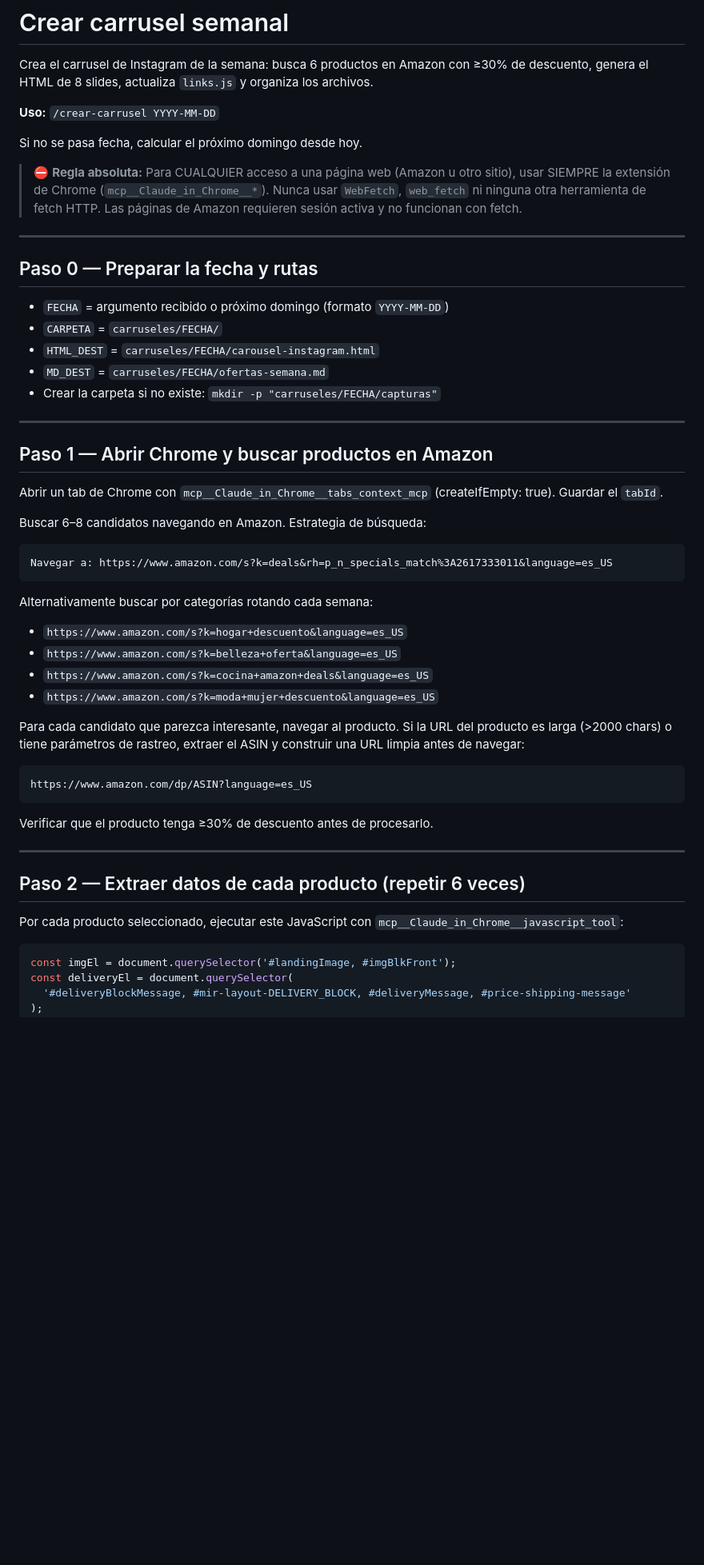
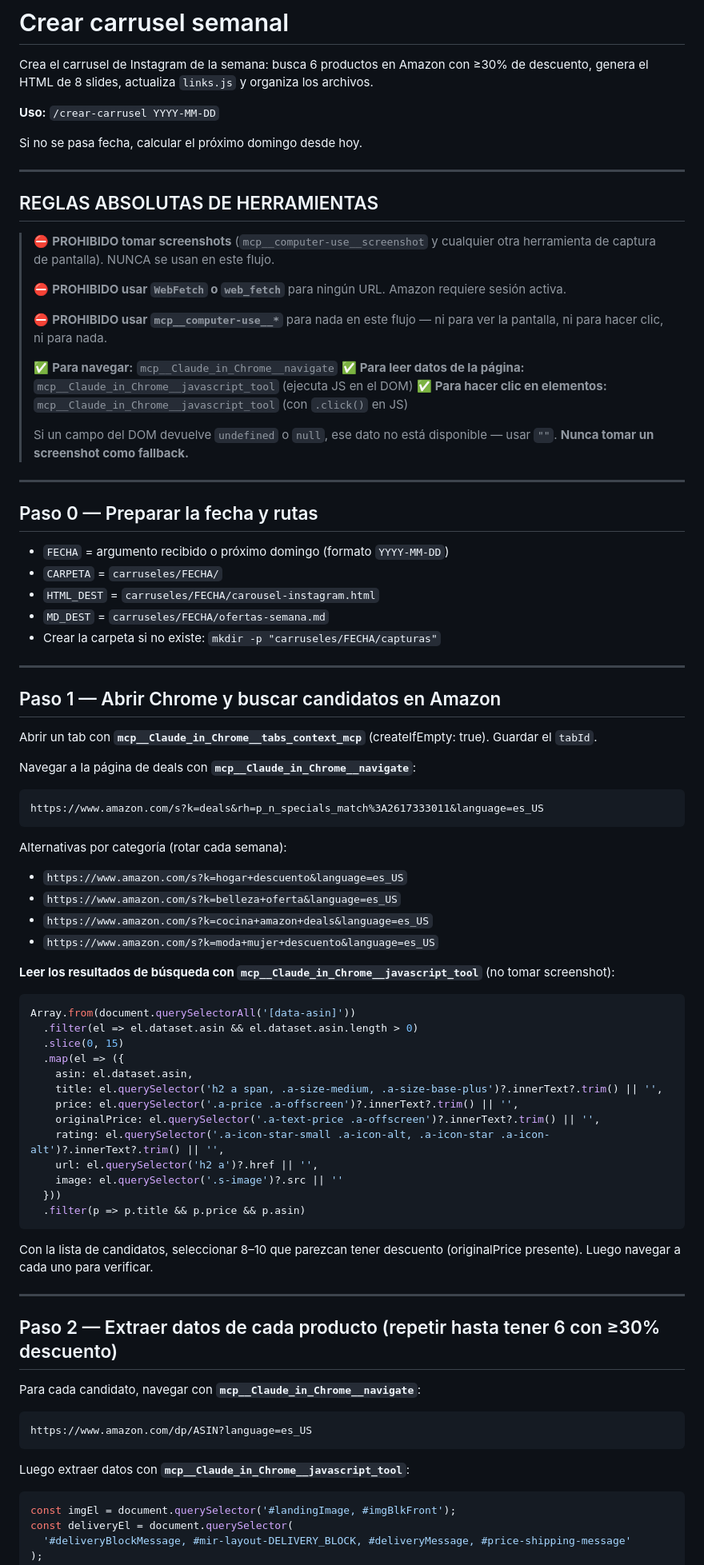
Before and after one commit to bibirecomienda/links, a Markdown page: .claude/commands/crear-carrusel.md, the part around one of its changes. Shown at 80% size. Drawn GitHub-style; blank space fills up the shorter version.

````diff
--- a/.claude/commands/crear-carrusel.md
+++ b/.claude/commands/crear-carrusel.md
@@ -6,7 +6,21 @@ Crea el carrusel de Instagram de la semana: busca 6 productos en Amazon con ≥3
 
 Si no se pasa fecha, calcular el próximo domingo desde hoy.
 
-> ⛔ **Regla absoluta:** Para CUALQUIER acceso a una página web (Amazon u otro sitio), usar SIEMPRE la extensión de Chrome (`mcp__Claude_in_Chrome__*`). Nunca usar `WebFetch`, `web_fetch` ni ninguna otra herramienta de fetch HTTP. Las páginas de Amazon requieren sesión activa y no funcionan con fetch.
+---
+
+## REGLAS ABSOLUTAS DE HERRAMIENTAS
+
+> ⛔ **PROHIBIDO tomar screenshots** (`mcp__computer-use__screenshot` y cualquier otra herramienta de captura de pantalla). NUNCA se usan en este flujo.
+>
+> ⛔ **PROHIBIDO usar `WebFetch` o `web_fetch`** para ningún URL. Amazon requiere sesión activa.
+>
+> ⛔ **PROHIBIDO usar `mcp__computer-use__*`** para nada en este flujo — ni para ver la pantalla, ni para hacer clic, ni para nada.
+>
+> ✅ **Para navegar:** `mcp__Claude_in_Chrome__navigate`
+> ✅ **Para leer datos de la página:** `mcp__Claude_in_Chrome__javascript_tool` (ejecuta JS en el DOM)
+> ✅ **Para hacer clic en elementos:** `mcp__Claude_in_Chrome__javascript_tool` (con `.click()` en JS)
+>
+> Si un campo del DOM devuelve `undefined` o `null`, ese dato no está disponible — usar `""`. **Nunca tomar un screenshot como fallback.**
 
 ---
 
@@ -20,34 +34,51 @@ Si no se pasa fecha, calcular el próximo domingo desde hoy.
 
 ---
 
-## Paso 1 — Abrir Chrome y buscar productos en Amazon
+## Paso 1 — Abrir Chrome y buscar candidatos en Amazon
 
-Abrir un tab de Chrome con `mcp__Claude_in_Chrome__tabs_context_mcp` (createIfEmpty: true). Guardar el `tabId`.
+Abrir un tab con **`mcp__Claude_in_Chrome__tabs_context_mcp`** (createIfEmpty: true). Guardar el `tabId`.
 
-Buscar 6–8 candidatos navegando en Amazon. Estrategia de búsqueda:
-
+Navegar a la página de deals con **`mcp__Claude_in_Chrome__navigate`**:
 ```
-Navegar a: https://www.amazon.com/s?k=deals&rh=p_n_specials_match%3A2617333011&language=es_US
+https://www.amazon.com/s?k=deals&rh=p_n_specials_match%3A2617333011&language=es_US
 ```
 
-Alternativamente buscar por categorías rotando cada semana:
+Alternativas por categoría (rotar cada semana):
 - `https://www.amazon.com/s?k=hogar+descuento&language=es_US`
 - `https://www.amazon.com/s?k=belleza+oferta&language=es_US`
 - `https://www.amazon.com/s?k=cocina+amazon+deals&language=es_US`
 - `https://www.amazon.com/s?k=moda+mujer+descuento&language=es_US`
 
-Para cada candidato que parezca interesante, navegar al producto. Si la URL del producto es larga (>2000 chars) o tiene parámetros de rastreo, extraer el ASIN y construir una URL limpia antes de navegar:
+**Leer los resultados de búsqueda con `mcp__Claude_in_Chrome__javascript_tool`** (no tomar screenshot):
+
+```js
+Array.from(document.querySelectorAll('[data-asin]'))
+  .filter(el => el.dataset.asin && el.dataset.asin.length > 0)
+  .slice(0, 15)
+  .map(el => ({
+    asin: el.dataset.asin,
+    title: el.querySelector('h2 a span, .a-size-medium, .a-size-base-plus')?.innerText?.trim() || '',
+    price: el.querySelector('.a-price .a-offscreen')?.innerText?.trim() || '',
+    originalPrice: el.querySelector('.a-text-price .a-offscreen')?.innerText?.trim() || '',
+    rating: el.querySelector('.a-icon-star-small .a-icon-alt, .a-icon-star .a-icon-alt')?.innerText?.trim() || '',
+    url: el.querySelector('h2 a')?.href || '',
+    image: el.querySelector('.s-image')?.src || ''
+  }))
+  .filter(p => p.title && p.price && p.asin)
+```
+
+Con la lista de candidatos, seleccionar 8–10 que parezcan tener descuento (originalPrice presente). Luego navegar a cada uno para verificar.
+
+---
+
+## Paso 2 — Extraer datos de cada producto (repetir hasta tener 6 con ≥30% descuento)
+
+Para cada candidato, navegar con **`mcp__Claude_in_Chrome__navigate`**:
 ```
 https://www.amazon.com/dp/ASIN?language=es_US
 ```
 
-Verificar que el producto tenga ≥30% de descuento antes de procesarlo.
-
----
-
-## Paso 2 — Extraer datos de cada producto (repetir 6 veces)
-
-Por cada producto seleccionado, ejecutar este JavaScript con `mcp__Claude_in_Chrome__javascript_tool`:
+Luego extraer datos con **`mcp__Claude_in_Chrome__javascript_tool`**:
 
 ```js
 const imgEl = document.querySelector('#landingImage, #imgBlkFront');
````
Also changed, not shown: other parts of .claude/commands/crear-carrusel.md (+33 -30 lines), .claude/commands/agregar-link.md (+46 -27 lines).
